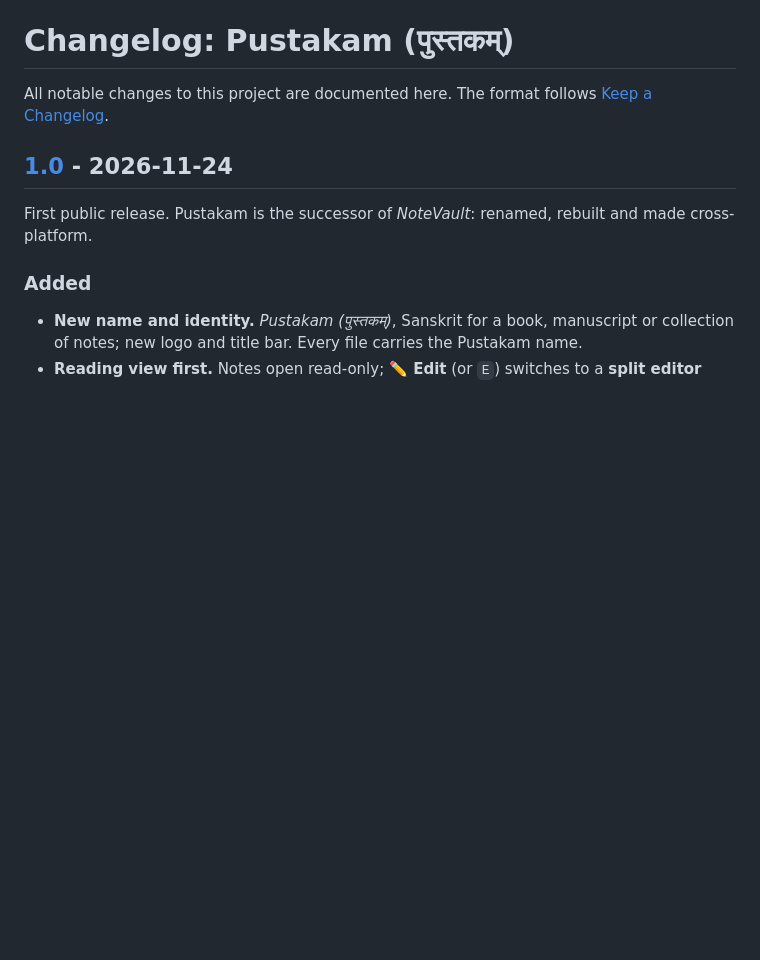
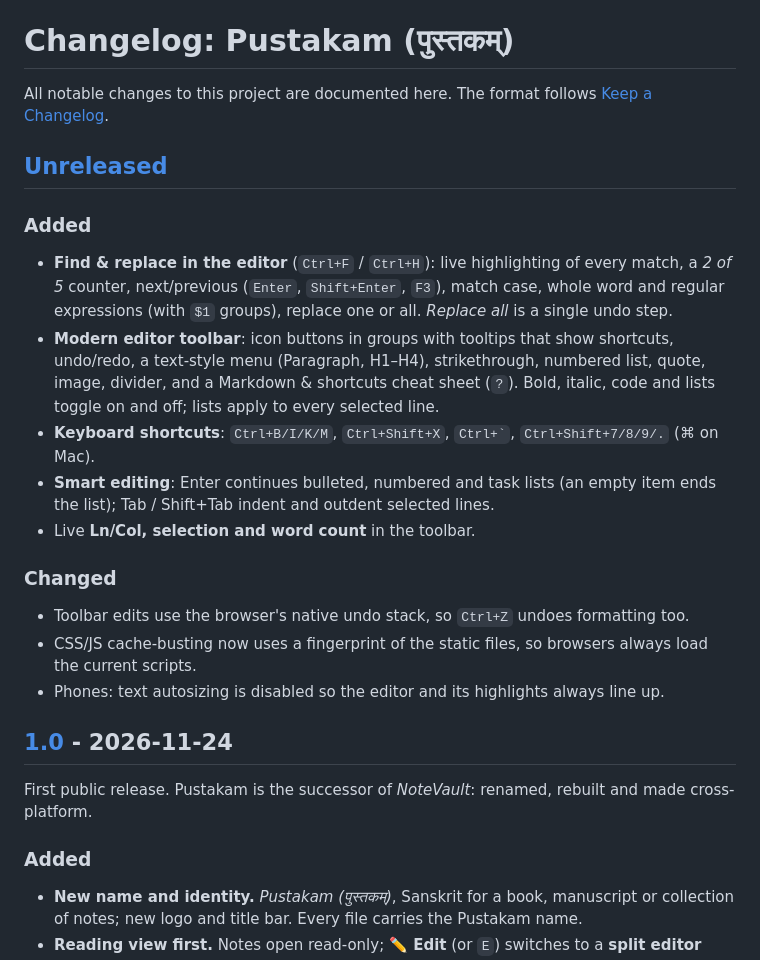
Before and after one commit to ggr03/Pustakam, a Markdown page: CHANGELOG.md, the part around one of its changes. Drawn GitHub-style; blank space fills up the shorter version.

```diff
--- a/CHANGELOG.md
+++ b/CHANGELOG.md
@@ -2,6 +2,25 @@
 
 All notable changes to this project are documented here.
 The format follows [Keep a Changelog](https://keepachangelog.com/en/1.1.0/).
+
+## [Unreleased]
+
+### Added
+- **Find & replace in the editor** (`Ctrl+F` / `Ctrl+H`): live highlighting of every match, a *2 of 5* counter,
+  next/previous (`Enter`, `Shift+Enter`, `F3`), match case, whole word and regular expressions (with `$1` groups),
+  replace one or all. *Replace all* is a single undo step.
+- **Modern editor toolbar**: icon buttons in groups with tooltips that show shortcuts, undo/redo, a text-style menu
+  (Paragraph, H1–H4), strikethrough, numbered list, quote, image, divider, and a Markdown & shortcuts cheat sheet (`?`).
+  Bold, italic, code and lists toggle on and off; lists apply to every selected line.
+- **Keyboard shortcuts**: `Ctrl+B/I/K/M`, `Ctrl+Shift+X`, `` Ctrl+` ``, `Ctrl+Shift+7/8/9/.` (⌘ on Mac).
+- **Smart editing**: Enter continues bulleted, numbered and task lists (an empty item ends the list);
+  Tab / Shift+Tab indent and outdent selected lines.
+- Live **Ln/Col, selection and word count** in the toolbar.
+
+### Changed
+- Toolbar edits use the browser's native undo stack, so `Ctrl+Z` undoes formatting too.
+- CSS/JS cache-busting now uses a fingerprint of the static files, so browsers always load the current scripts.
+- Phones: text autosizing is disabled so the editor and its highlights always line up.
 
 ## [1.0] - 2026-11-24
 
```
Also changed, not shown: other parts of CHANGELOG.md (+1 -0 lines), README.md (+48 -2 lines), docs/screenshots/PustakamEditLivePreview.png, docs/screenshots/PustakamEditorHelp.png (added), docs/screenshots/PustakamFindReplace.png (added), 8 other files.
